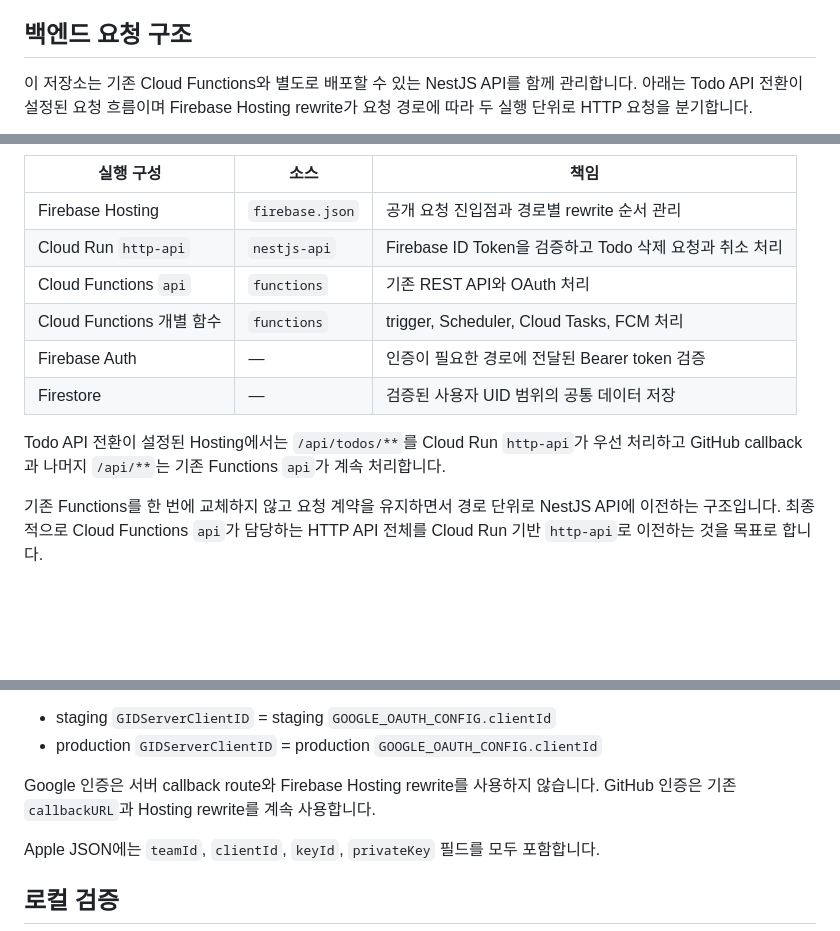
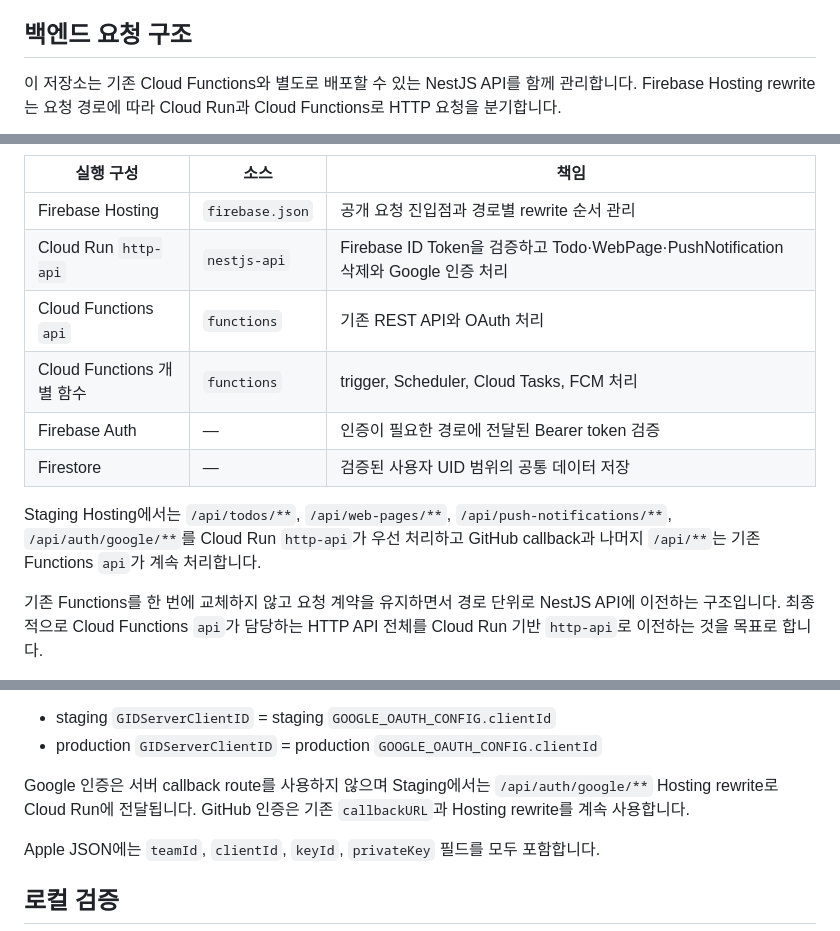
Before and after one commit to opficdev/DevLog_Firebase, a Markdown page: README.md, 3 parts joined by grey strips. Drawn GitHub-style; blank space fills up the shorter version.

Commit message:
docs: Cloud Run 인증 배포 절차 갱신

````diff
--- a/README.md
+++ b/README.md
@@ -12,7 +12,7 @@ DevLog의 Firebase Cloud Functions와 Firestore index 설정을 관리하는 저
 
 ## 백엔드 요청 구조
 
-이 저장소는 기존 Cloud Functions와 별도로 배포할 수 있는 NestJS API를 함께 관리합니다. 아래는 Todo API 전환이 설정된 요청 흐름이며 Firebase Hosting rewrite가 요청 경로에 따라 두 실행 단위로 HTTP 요청을 분기합니다.
+이 저장소는 기존 Cloud Functions와 별도로 배포할 수 있는 NestJS API를 함께 관리합니다. Firebase Hosting rewrite는 요청 경로에 따라 Cloud Run과 Cloud Functions로 HTTP 요청을 분기합니다.
 
 ```mermaid
 flowchart LR
@@ -28,13 +28,13 @@ flowchart LR
 | 실행 구성 | 소스 | 책임 |
 | --- | --- | --- |
 | Firebase Hosting | `firebase.json` | 공개 요청 진입점과 경로별 rewrite 순서 관리 |
-| Cloud Run `http-api` | `nestjs-api` | Firebase ID Token을 검증하고 Todo 삭제 요청과 취소 처리 |
+| Cloud Run `http-api` | `nestjs-api` | Firebase ID Token을 검증하고 Todo·WebPage·PushNotification 삭제와 Google 인증 처리 |
 | Cloud Functions `api` | `functions` | 기존 REST API와 OAuth 처리 |
 | Cloud Functions 개별 함수 | `functions` | trigger, Scheduler, Cloud Tasks, FCM 처리 |
 | Firebase Auth | — | 인증이 필요한 경로에 전달된 Bearer token 검증 |
 | Firestore | — | 검증된 사용자 UID 범위의 공통 데이터 저장 |
 
-Todo API 전환이 설정된 Hosting에서는 `/api/todos/**`를 Cloud Run `http-api`가 우선 처리하고 GitHub callback과 나머지 `/api/**`는 기존 Functions `api`가 계속 처리합니다.
+Staging Hosting에서는 `/api/todos/**`, `/api/web-pages/**`, `/api/push-notifications/**`, `/api/auth/google/**`를 Cloud Run `http-api`가 우선 처리하고 GitHub callback과 나머지 `/api/**`는 기존 Functions `api`가 계속 처리합니다.
 
 기존 Functions를 한 번에 교체하지 않고 요청 계약을 유지하면서 경로 단위로 NestJS API에 이전하는 구조입니다. 최종적으로 Cloud Functions `api`가 담당하는 HTTP API 전체를 Cloud Run 기반 `http-api`로 이전하는 것을 목표로 합니다.
 
@@ -61,7 +61,7 @@ iOS Google Sign-In 설정은 환경별 Firebase Secret과 다음과 같이 일
 - staging `GIDServerClientID` = staging `GOOGLE_OAUTH_CONFIG.clientId`
 - production `GIDServerClientID` = production `GOOGLE_OAUTH_CONFIG.clientId`
 
-Google 인증은 서버 callback route와 Firebase Hosting rewrite를 사용하지 않습니다. GitHub 인증은 기존 `callbackURL`과 Hosting rewrite를 계속 사용합니다.
+Google 인증은 서버 callback route를 사용하지 않으며 Staging에서는 `/api/auth/google/**` Hosting rewrite로 Cloud Run에 전달됩니다. GitHub 인증은 기존 `callbackURL`과 Hosting rewrite를 계속 사용합니다.
 
 Apple JSON에는 `teamId`, `clientId`, `keyId`, `privateKey` 필드를 모두 포함합니다.
 
````
Also changed, not shown: other parts of README.md (+1 -1 lines), docs/cloud-run-staging.md (+68 -9 lines), docs/firebase-hosting-staging.md (+38 -13 lines).
